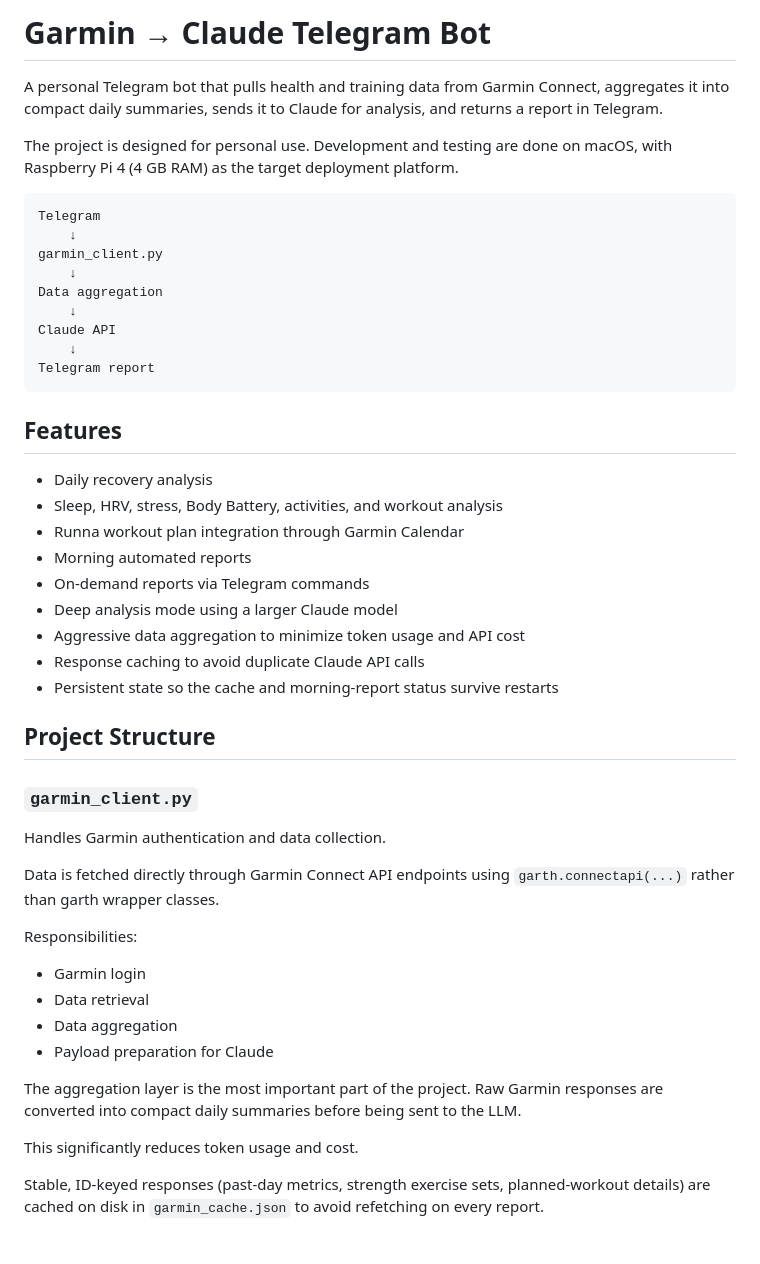
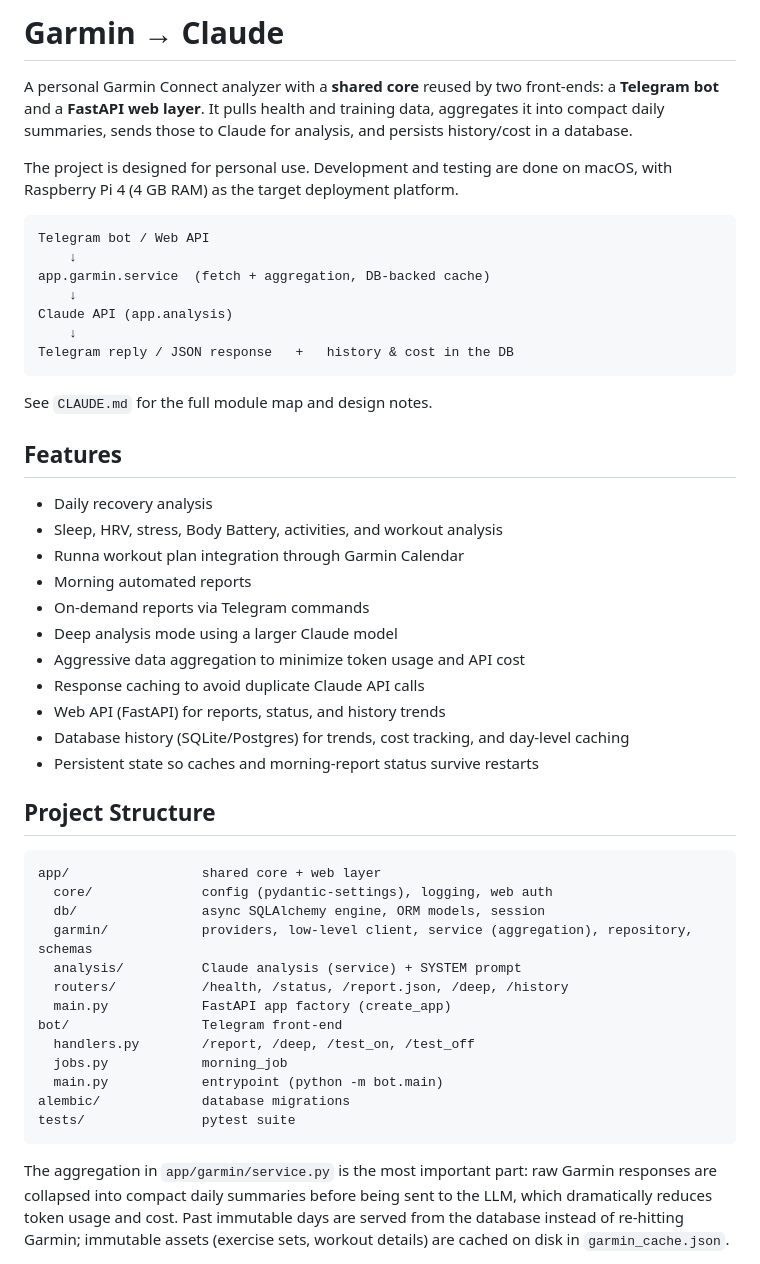
Before and after one commit to boserh/garmin-coach, a Markdown page: README.md, the part around one of its changes. Drawn GitHub-style.

````diff
--- a/README.md
+++ b/README.md
@@ -1,20 +1,23 @@
-# Garmin → Claude Telegram Bot
+# Garmin → Claude
 
-A personal Telegram bot that pulls health and training data from Garmin Connect, aggregates it into compact daily summaries, sends it to Claude for analysis, and returns a report in Telegram.
+A personal Garmin Connect analyzer with a **shared core** reused by two front-ends:
+a **Telegram bot** and a **FastAPI web layer**. It pulls health and training data,
+aggregates it into compact daily summaries, sends those to Claude for analysis, and
+persists history/cost in a database.
 
 The project is designed for personal use. Development and testing are done on macOS, with Raspberry Pi 4 (4 GB RAM) as the target deployment platform.
 
 ```text
-Telegram
+Telegram bot / Web API
     ↓
-garmin_client.py
+app.garmin.service  (fetch + aggregation, DB-backed cache)
     ↓
-Data aggregation
+Claude API (app.analysis)
     ↓
-Claude API
-    ↓
-Telegram report
+Telegram reply / JSON response   +   history & cost in the DB
 ```
+
+See `CLAUDE.md` for the full module map and design notes.
 
 ## Features
 
@@ -26,26 +29,31 @@ Telegram report
 * Deep analysis mode using a larger Claude model
 * Aggressive data aggregation to minimize token usage and API cost
 * Response caching to avoid duplicate Claude API calls
-* Persistent state so the cache and morning-report status survive restarts
+* Web API (FastAPI) for reports, status, and history trends
+* Database history (SQLite/Postgres) for trends, cost tracking, and day-level caching
+* Persistent state so caches and morning-report status survive restarts
 
 ## Project Structure
 
-### `garmin_client.py`
+```text
+app/                 shared core + web layer
+  core/              config (pydantic-settings), logging, web auth
+  db/                async SQLAlchemy engine, ORM models, session
+  garmin/            providers, low-level client, service (aggregation), repository, schemas
+  analysis/          Claude analysis (service) + SYSTEM prompt
+  routers/           /health, /status, /report.json, /deep, /history
+  main.py            FastAPI app factory (create_app)
+bot/                 Telegram front-end
+  handlers.py        /report, /deep, /test_on, /test_off
+  jobs.py            morning_job
+  main.py            entrypoint (python -m bot.main)
+alembic/             database migrations
+tests/               pytest suite
+```
 
-Handles Garmin authentication and data collection.
+The aggregation in `app/garmin/service.py` is the most important part: raw Garmin
+responses are collapsed into compact daily summaries before being sent to the LLM,
+which dramatically reduces token usage and cost. Past immutable days are served from
+the database instead of re-hitting Garmin; immutable assets (exercise sets, workout
+details) are cached on disk in `garmin_cache.json`.
 
-Data is fetched directly through Garmin Connect API endpoints using `garth.connectapi(...)` rather than garth wrapper classes.
-
-Responsibilities:
-
-* Garmin login
-* Data retrieval
-* Data aggregation
-* Payload preparation for Claude
-
-The aggregation layer is the most important part of the project. Raw Garmin responses are converted into compact daily summaries before being sent to the LLM.
-
-This significantly reduces token usage and cost.
-
-Stable, ID-keyed responses (past-day metrics, strength exercise sets, planned-workout details) are cached on disk in `garmin_cache.json` to avoid refetching on every report.
-
````
Also changed, not shown: other parts of README.md (+44 -43 lines), CLAUDE.md (+150 -41 lines).
